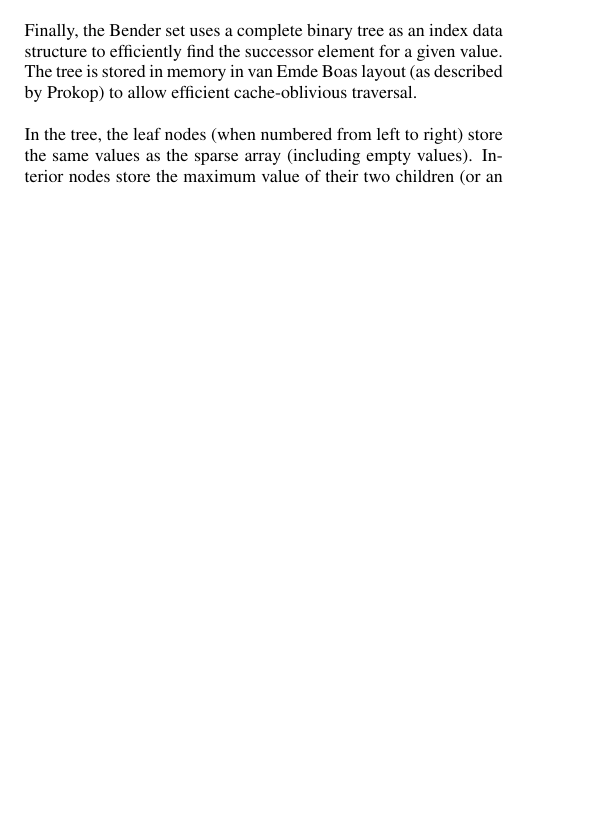
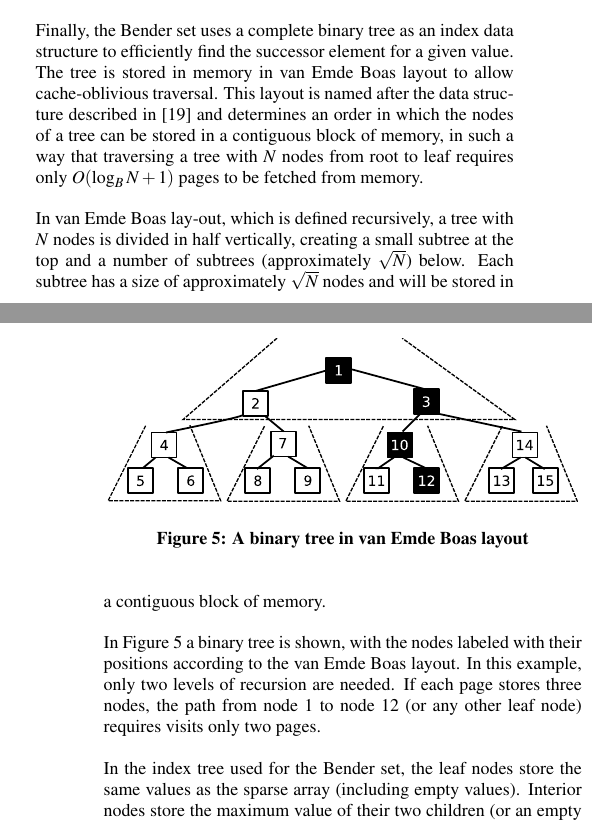
Before and after one commit to maksverver/BSc, a LaTeX paper (paper/paper.tex): part of one column of page 6 of 10 before the commit and two parts of the columns of pages 6 and 7 of 10 after it, the two joined at a grey line, cut so that both start at the same text, the shorter picture padded with empty space. Compiled offline with pdfLaTeX.

Commit message:
Updated the paper (updated results included).

```diff
--- a/paper/paper.tex
+++ b/paper/paper.tex
@@ -477,10 +479,33 @@ costs of updating low.
 
 Finally, the Bender set uses a complete binary tree as an index data structure
 to efficiently find the successor element for a given value. The tree is
-stored in memory in van Emde Boas layout (as described by Prokop) to allow
-efficient cache-oblivious traversal.
+stored in memory in van Emde Boas layout to allow cache-oblivious
+traversal. This layout is named after the data structure described in
+\cite{vanemdeboas1976dai} and determines an order in which the nodes of a
+tree can be stored in a contiguous block of memory, in such a way that traversing
+a tree with $N$ nodes from root to leaf requires only $O(\log_B N + 1)$ pages to be
+fetched from memory.
 
-In the tree, the leaf nodes (when numbered from left to right) store the same values
+In van Emde Boas lay-out, which is defined recursively, a tree with
+$N$ nodes is divided in half vertically, creating a small subtree at the
+top and a number of subtrees (approximately $\sqrt{N}$) below. Each subtree
+has a size of approximately $\sqrt{N}$ nodes and will be stored in a
+contiguous block of memory.
+
+In Figure \ref{fig-van-emde-boas} a binary tree is shown, with the nodes
+labeled with their positions according to the van Emde Boas layout.
+In this example, only two levels of recursion are needed. If each page
+stores three nodes, the path from node 1 to node 12 (or any other leaf node)
+requires visits only two pages.
+
+\begin{figure}
+\centering
+\includegraphics[width=83mm]{vanemdeboas}
+\caption{A binary tree in van Emde Boas layout}
+\label{fig-van-emde-boas}
+\end{figure}
+
+In the index tree used for the Bender set, the leaf nodes store the same values
 as the sparse array (including empty values).
 Interior nodes store the maximum value of their two children (or an empty value,
 if both children store an empty value).
```
Also changed, not shown: paper/Makefile, paper/datastructures.svg, paper/vanemdeboas.eps (added), paper/paper.tex (17 more changed lines).
